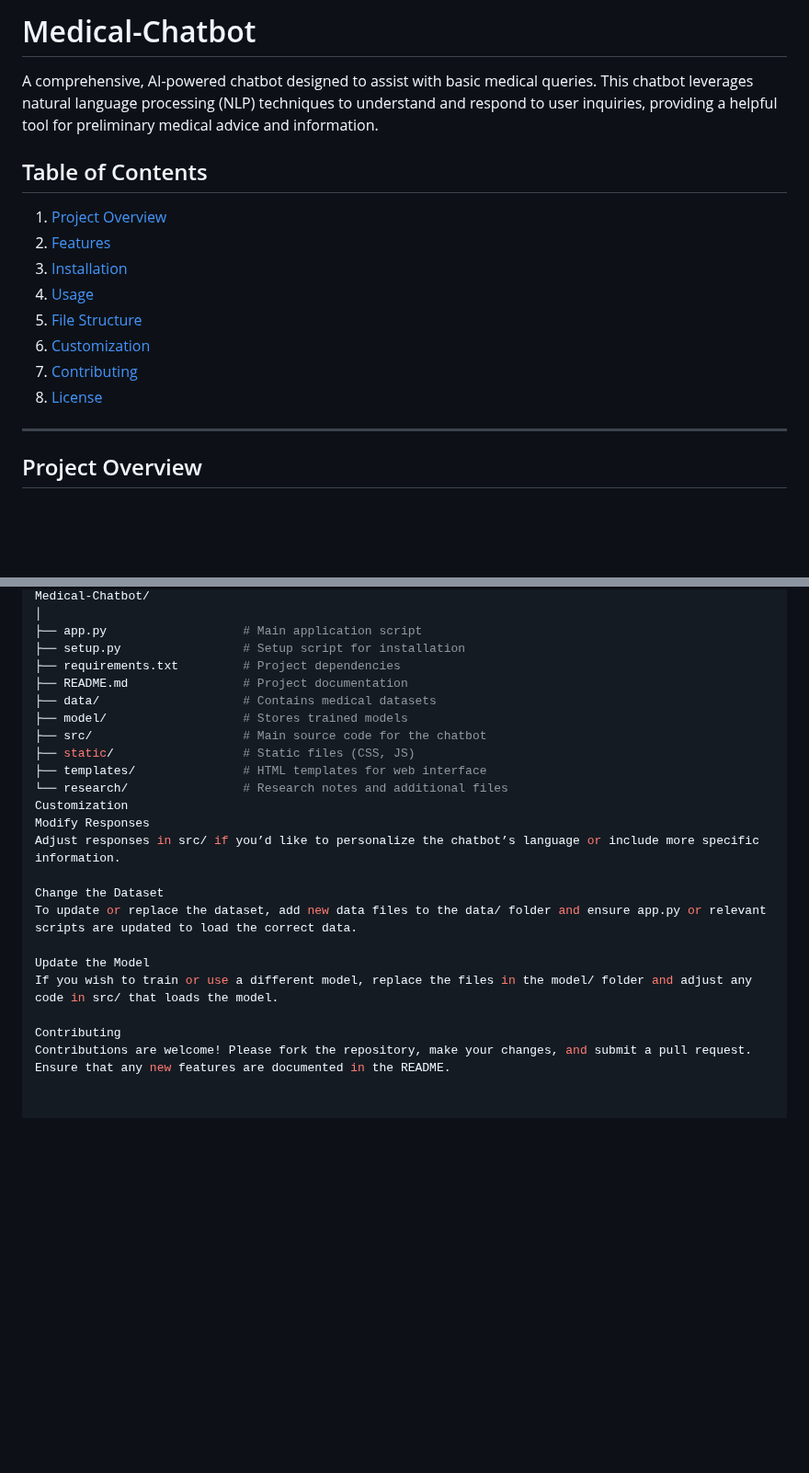
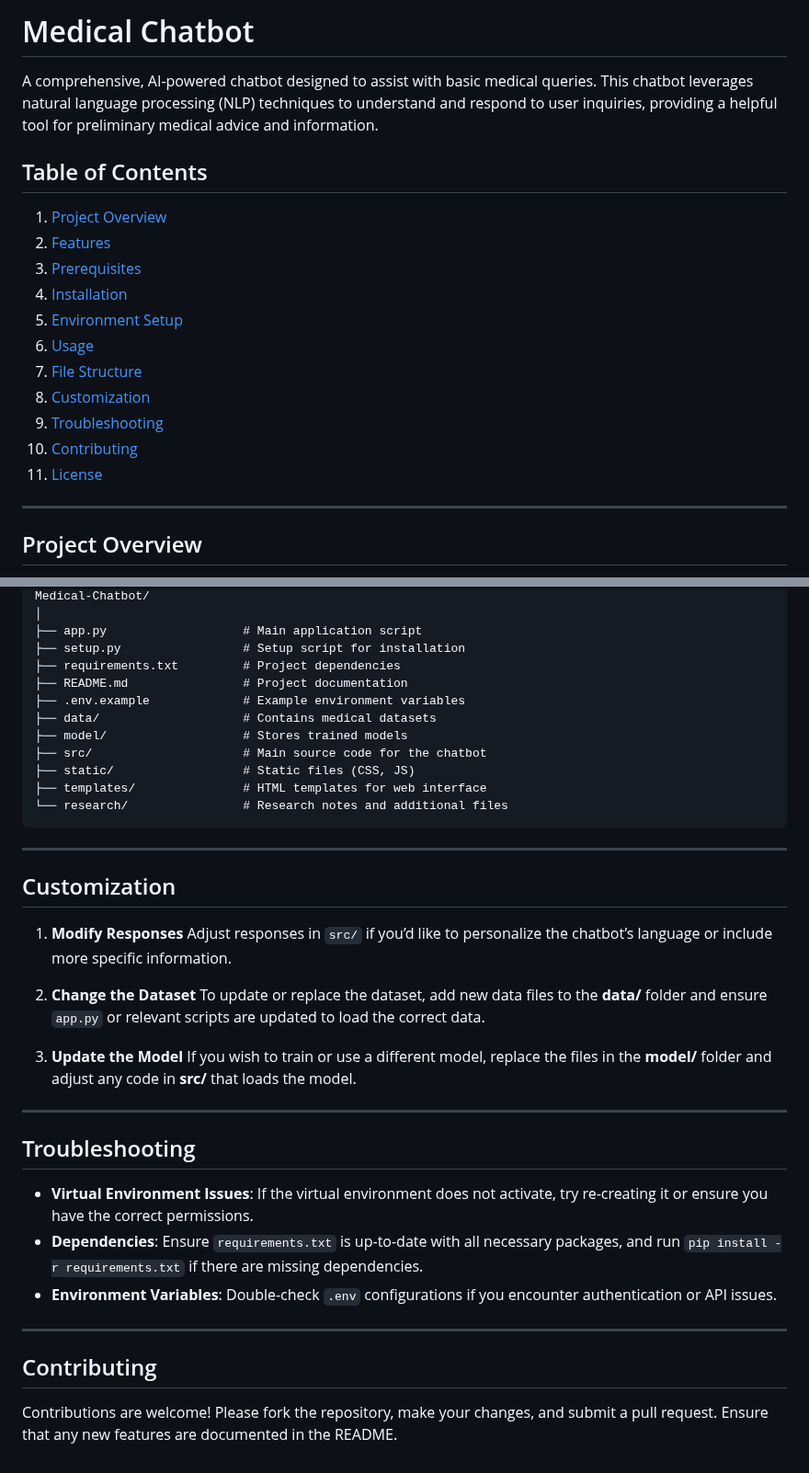
Before and after one commit to prangyajenaa11/Medical-Chatbot, a Markdown page: README.md, 2 parts joined by grey strips. Shown at 92% size. GitHub-like rendering; blank space fills up the shorter version.

````diff
--- a/README.md
+++ b/README.md
@@ -1,15 +1,19 @@
-# Medical-Chatbot
+# Medical Chatbot
+
 A comprehensive, AI-powered chatbot designed to assist with basic medical queries. This chatbot leverages natural language processing (NLP) techniques to understand and respond to user inquiries, providing a helpful tool for preliminary medical advice and information.
 
 ## Table of Contents
 1. [Project Overview](#project-overview)
 2. [Features](#features)
-3. [Installation](#installation)
-4. [Usage](#usage)
-5. [File Structure](#file-structure)
-6. [Customization](#customization)
-7. [Contributing](#contributing)
-8. [License](#license)
+3. [Prerequisites](#prerequisites)
+4. [Installation](#installation)
+5. [Environment Setup](#environment-setup)
+6. [Usage](#usage)
+7. [File Structure](#file-structure)
+8. [Customization](#customization)
+9. [Troubleshooting](#troubleshooting)
+10. [Contributing](#contributing)
+11. [License](#license)
 
 ---
 
@@ -69,21 +108,38 @@ Medical-Chatbot/
 ├── setup.py                 # Setup script for installation
 ├── requirements.txt         # Project dependencies
 ├── README.md                # Project documentation
+├── .env.example             # Example environment variables
 ├── data/                    # Contains medical datasets
 ├── model/                   # Stores trained models
 ├── src/                     # Main source code for the chatbot
 ├── static/                  # Static files (CSS, JS)
 ├── templates/               # HTML templates for web interface
 └── research/                # Research notes and additional files
-Customization
-Modify Responses
-Adjust responses in src/ if you’d like to personalize the chatbot’s language or include more specific information.
+```
 
-Change the Dataset
-To update or replace the dataset, add new data files to the data/ folder and ensure app.py or relevant scripts are updated to load the correct data.
+---
 
-Update the Model
-If you wish to train or use a different model, replace the files in the model/ folder and adjust any code in src/ that loads the model.
+## Customization
 
-Contributing
+1. **Modify Responses**
+   Adjust responses in `src/` if you’d like to personalize the chatbot’s language or include more specific information.
+
+2. **Change the Dataset**
+   To update or replace the dataset, add new data files to the **data/** folder and ensure `app.py` or relevant scripts are updated to load the correct data.
+
+3. **Update the Model**
+   If you wish to train or use a different model, replace the files in the **model/** folder and adjust any code in **src/** that loads the model.
+
+---
+
+## Troubleshooting
+
+- **Virtual Environment Issues**: If the virtual environment does not activate, try re-creating it or ensure you have the correct permissions.
+- **Dependencies**: Ensure `requirements.txt` is up-to-date with all necessary packages, and run `pip install -r requirements.txt` if there are missing dependencies.
+- **Environment Variables**: Double-check `.env` configurations if you encounter authentication or API issues.
+
+---
+
+## Contributing
+
 Contributions are welcome! Please fork the repository, make your changes, and submit a pull request. Ensure that any new features are documented in the README.
````
Also changed, not shown: other parts of README.md (+64 -29 lines).
